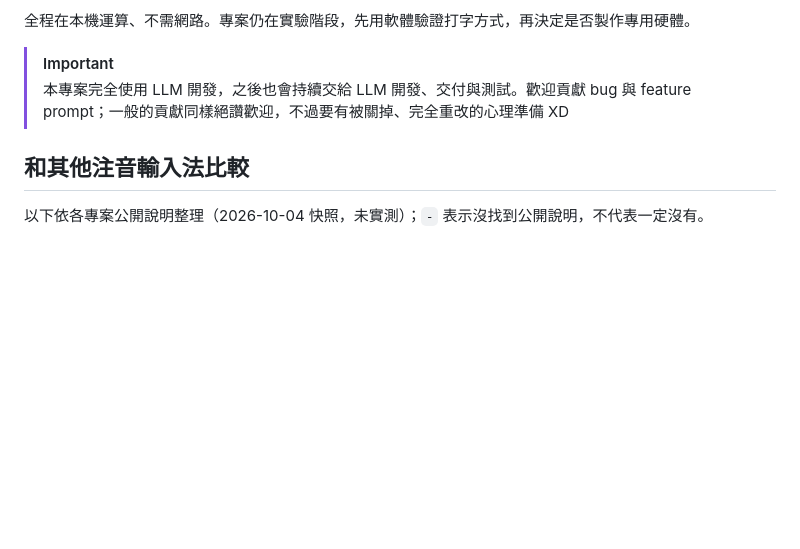
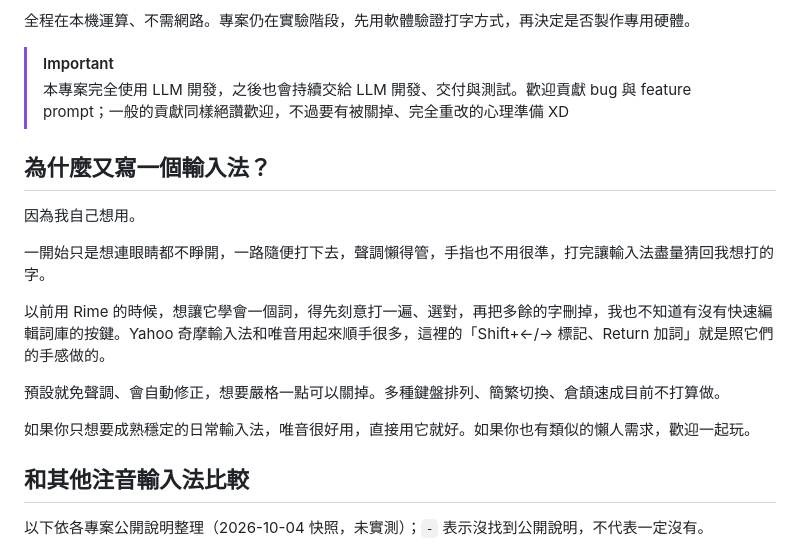
Before and after one commit to Yukaii/misstype, a Markdown page: README.md, the part around the change. Drawn GitHub-style; blank space fills up the shorter version.

```diff
--- a/README.md
+++ b/README.md
@@ -11,6 +11,18 @@
 
 > [!IMPORTANT]
 > 本專案完全使用 LLM 開發，之後也會持續交給 LLM 開發、交付與測試。歡迎貢獻 bug 與 feature prompt；一般的貢獻同樣絕讚歡迎，不過要有被關掉、完全重改的心理準備 XD
+
+## 為什麼又寫一個輸入法？
+
+因為我自己想用。
+
+一開始只是想連眼睛都不睜開，一路隨便打下去，聲調懶得管，手指也不用很準，打完讓輸入法盡量猜回我想打的字。
+
+以前用 Rime 的時候，想讓它學會一個詞，得先刻意打一遍、選對，再把多餘的字刪掉，我也不知道有沒有快速編輯詞庫的按鍵。Yahoo 奇摩輸入法和唯音用起來順手很多，這裡的「Shift+←/→ 標記、Return 加詞」就是照它們的手感做的。
+
+預設就免聲調、會自動修正，想要嚴格一點可以關掉。多種鍵盤排列、簡繁切換、倉頡速成目前不打算做。
+
+如果你只想要成熟穩定的日常輸入法，唯音很好用，直接用它就好。如果你也有類似的懶人需求，歡迎一起玩。
 
 ## 和其他注音輸入法比較
 
```
Also changed, not shown: README-en.md (+12 -0 lines).
